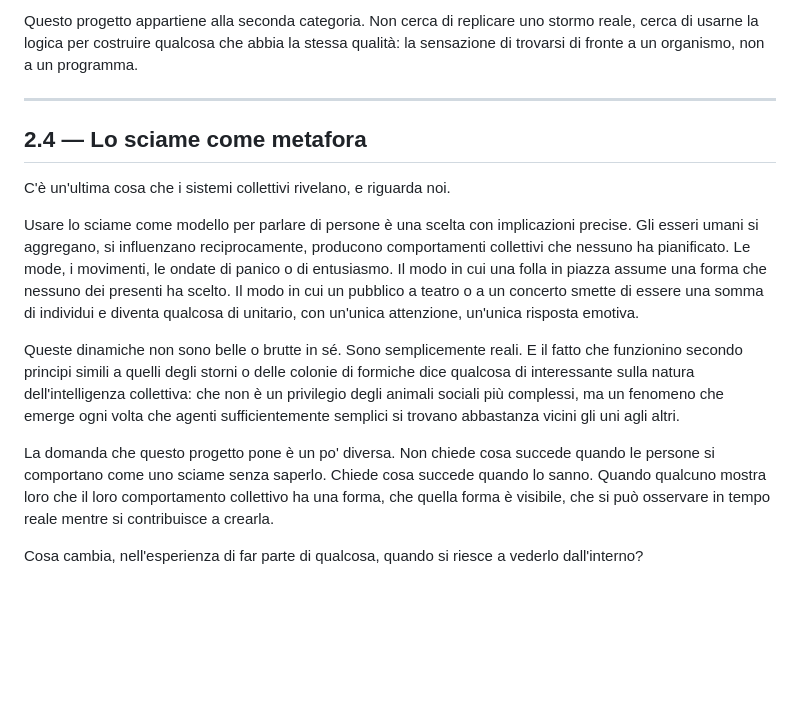
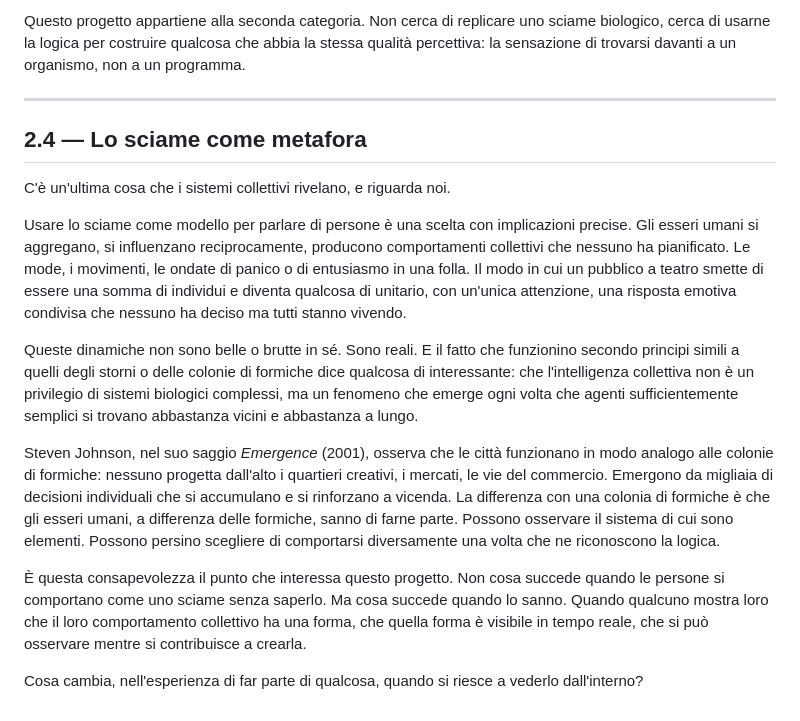
Before and after one commit to stubfx/HARMONY, a Markdown page: draft/capitolo2.md, the part around one of its changes. GitHub-like rendering; blank space fills up the shorter version.

```diff
--- a/draft/capitolo2.md
+++ b/draft/capitolo2.md
@@ -44,5 +45,5 @@ In tutti questi casi, la simulazione svolge due funzioni diverse. Da un lato è
 
-Questo progetto appartiene alla seconda categoria. Non cerca di replicare uno stormo reale, cerca di usarne la logica per costruire qualcosa che abbia la stessa qualità: la sensazione di trovarsi di fronte a un organismo, non a un programma.
+Questo progetto appartiene alla seconda categoria. Non cerca di replicare uno sciame biologico, cerca di usarne la logica per costruire qualcosa che abbia la stessa qualità percettiva: la sensazione di trovarsi davanti a un organismo, non a un programma.
 
 ---
 
@@ -50,10 +51,12 @@ Questo progetto appartiene alla seconda categoria. Non cerca di replicare uno st
 
 C'è un'ultima cosa che i sistemi collettivi rivelano, e riguarda noi.
 
-Usare lo sciame come modello per parlare di persone è una scelta con implicazioni precise. Gli esseri umani si aggregano, si influenzano reciprocamente, producono comportamenti collettivi che nessuno ha pianificato. Le mode, i movimenti, le ondate di panico o di entusiasmo. Il modo in cui una folla in piazza assume una forma che nessuno dei presenti ha scelto. Il modo in cui un pubblico a teatro o a un concerto smette di essere una somma di individui e diventa qualcosa di unitario, con un'unica attenzione, un'unica risposta emotiva.
+Usare lo sciame come modello per parlare di persone è una scelta con implicazioni precise. Gli esseri umani si aggregano, si influenzano reciprocamente, producono comportamenti collettivi che nessuno ha pianificato. Le mode, i movimenti, le ondate di panico o di entusiasmo in una folla. Il modo in cui un pubblico a teatro smette di essere una somma di individui e diventa qualcosa di unitario, con un'unica attenzione, una risposta emotiva condivisa che nessuno ha deciso ma tutti stanno vivendo.
 
-Queste dinamiche non sono belle o brutte in sé. Sono semplicemente reali. E il fatto che funzionino secondo principi simili a quelli degli storni o delle colonie di formiche dice qualcosa di interessante sulla natura dell'intelligenza collettiva: che non è un privilegio degli animali sociali più complessi, ma un fenomeno che emerge ogni volta che agenti sufficientemente semplici si trovano abbastanza vicini gli uni agli altri.
+Queste dinamiche non sono belle o brutte in sé. Sono reali. E il fatto che funzionino secondo principi simili a quelli degli storni o delle colonie di formiche dice qualcosa di interessante: che l'intelligenza collettiva non è un privilegio di sistemi biologici complessi, ma un fenomeno che emerge ogni volta che agenti sufficientemente semplici si trovano abbastanza vicini e abbastanza a lungo.
 
-La domanda che questo progetto pone è un po' diversa. Non chiede cosa succede quando le persone si comportano come uno sciame senza saperlo. Chiede cosa succede quando lo sanno. Quando qualcuno mostra loro che il loro comportamento collettivo ha una forma, che quella forma è visibile, che si può osservare in tempo reale mentre si contribuisce a crearla.
+Steven Johnson, nel suo saggio *Emergence* (2001), osserva che le città funzionano in modo analogo alle colonie di formiche: nessuno progetta dall'alto i quartieri creativi, i mercati, le vie del commercio. Emergono da migliaia di decisioni individuali che si accumulano e si rinforzano a vicenda. La differenza con una colonia di formiche è che gli esseri umani, a differenza delle formiche, sanno di farne parte. Possono osservare il sistema di cui sono elementi. Possono persino scegliere di comportarsi diversamente una volta che ne riconoscono la logica.
+
+È questa consapevolezza il punto che interessa questo progetto. Non cosa succede quando le persone si comportano come uno sciame senza saperlo. Ma cosa succede quando lo sanno. Quando qualcuno mostra loro che il loro comportamento collettivo ha una forma, che quella forma è visibile in tempo reale, che si può osservare mentre si contribuisce a crearla.
 
 Cosa cambia, nell'esperienza di far parte di qualcosa, quando si riesce a vederlo dall'interno?
```
Also changed, not shown: other parts of draft/capitolo2.md (+14 -13 lines).
